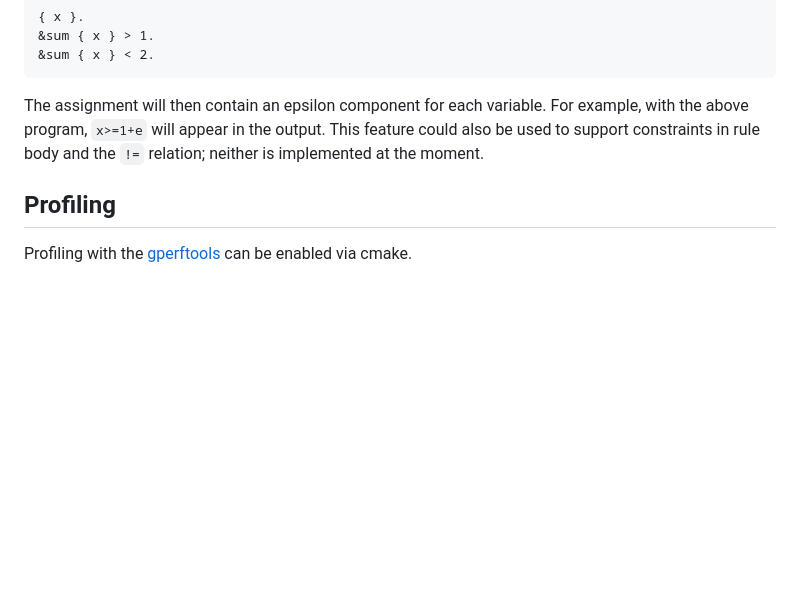
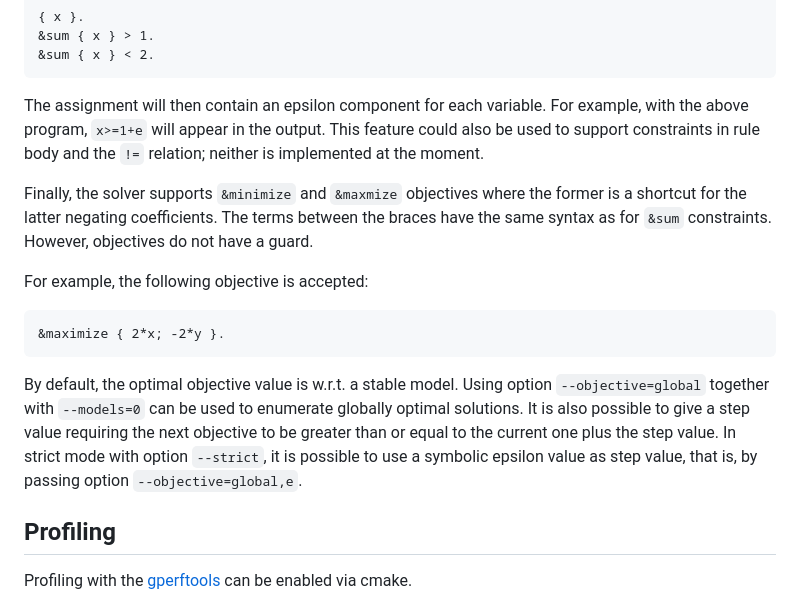
Before and after one commit to potassco/clingo-lpx, a Markdown page: README.md, the part around the change. Rendered like a GitHub page; blank space fills up the shorter version.

````diff
--- a/README.md
+++ b/README.md
@@ -84,6 +84,21 @@ For example, with the above program, `x>=1+e` will appear in the output.
 This feature could also be used to support constraints in rule body and the `!=` relation;
 neither is implemented at the moment.
 
+Finally, the solver supports `&minimize` and `&maxmize` objectives where the former is a shortcut for the latter negating coefficients.
+The terms between the braces have the same syntax as for `&sum` constraints.
+However, objectives do not have a guard.
+
+For example, the following objective is accepted:
+```
+&maximize { 2*x; -2*y }.
+```
+
+By default, the optimal objective value is w.r.t. a stable model.
+Using option `--objective=global` together with `--models=0` can be used to enumerate globally optimal solutions.
+It is also possible to give a step value requiring the next objective to be greater than or equal to the current one plus the step value.
+In strict mode with option `--strict`, it is possible to use a symbolic epsilon value as step value,
+that is, by passing option `--objective=global,e`.
+
 ## Profiling
 
 Profiling with the [gperftools] can be enabled via cmake.
````
